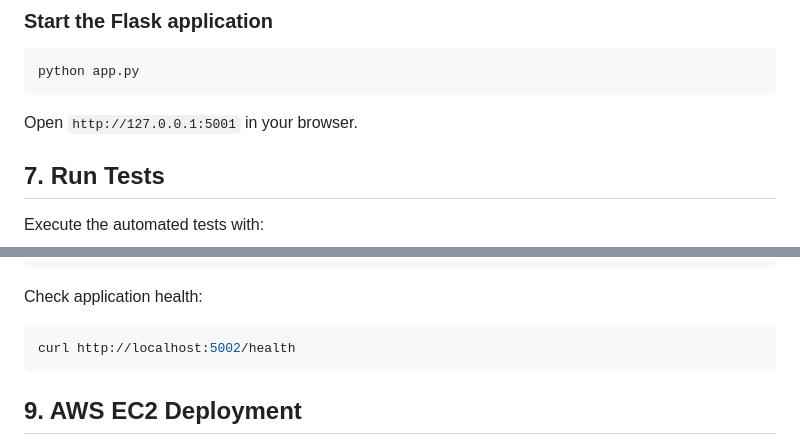
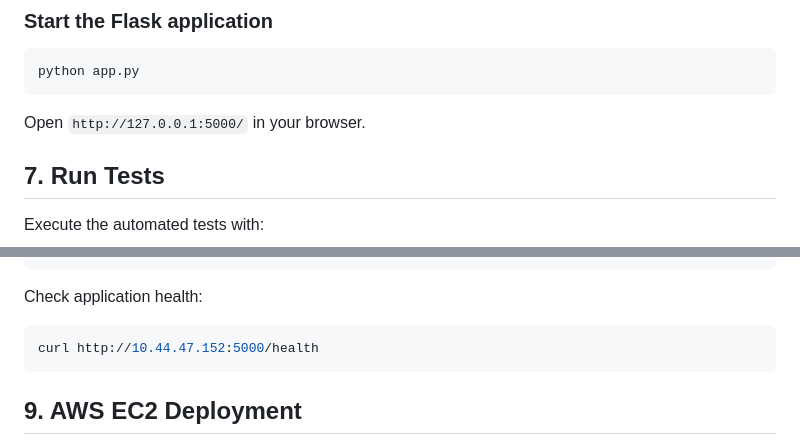
Before and after one commit to vishnuvardhan999333/PlantDisease-MLops, a Markdown page: README.md, 2 parts joined by grey strips. Rendered like a GitHub page.

````diff
--- a/README.md
+++ b/README.md
@@ -90,7 +90,7 @@ python train_model.py
 python app.py
 ```
 
-Open `http://127.0.0.1:5001` in your browser.
+Open `http://127.0.0.1:5000/` in your browser.
 
 ## 7. Run Tests
 
@@ -125,7 +125,7 @@ docker ps
 Check application health:
 
 ```bash
-curl http://localhost:5002/health
+curl http://10.44.47.152:5000/health
 ```
 
 ## 9. AWS EC2 Deployment
````
